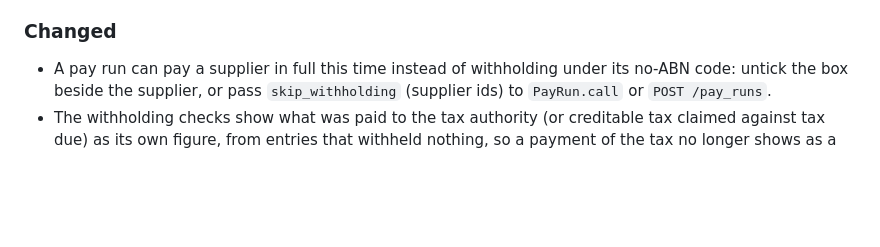
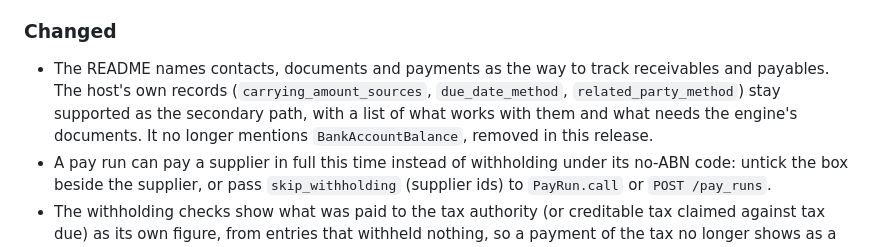
Before and after one commit to tibomogul/tudla_accounting, a Markdown page: CHANGELOG.md, the part around the change. GitHub-like rendering; blank space fills up the shorter version.

```diff
--- a/CHANGELOG.md
+++ b/CHANGELOG.md
@@ -19,6 +19,7 @@ All notable changes to this project are documented here. The format follows
 
 ### Changed
 
+- The README names contacts, documents and payments as the way to track receivables and payables. The host's own records (`carrying_amount_sources`, `due_date_method`, `related_party_method`) stay supported as the secondary path, with a list of what works with them and what needs the engine's documents. It no longer mentions `BankAccountBalance`, removed in this release.
 - A pay run can pay a supplier in full this time instead of withholding under its no-ABN code: untick the box beside the supplier, or pass `skip_withholding` (supplier ids) to `PayRun.call` or `POST /pay_runs`.
 - The withholding checks show what was paid to the tax authority (or creditable tax claimed against tax due) as its own figure, from entries that withheld nothing, so a payment of the tax no longer shows as a difference.
 - Every lookup in the engine's controllers, views and helpers goes through `organization_scope` (now a view helper too), and a spec fails for one that doesn't. The line editor's tax codes no longer offer another organization's code that a line names.
```
Also changed, not shown: README.md (+12 -6 lines), docs/design-review-2026-11.md (+2 -2 lines).
